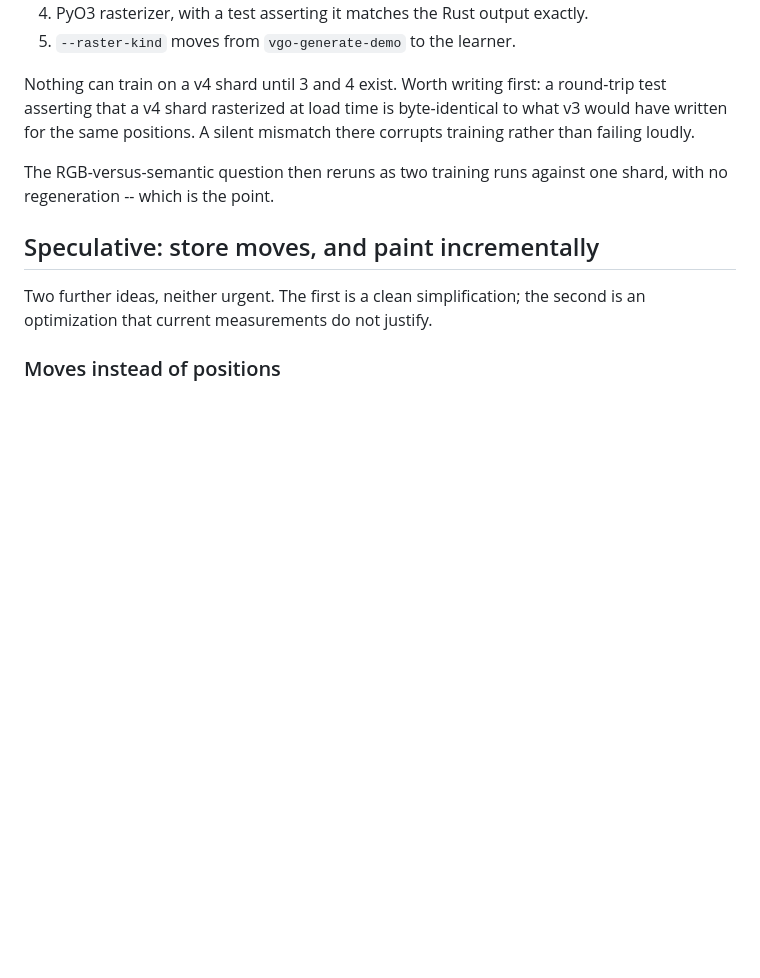
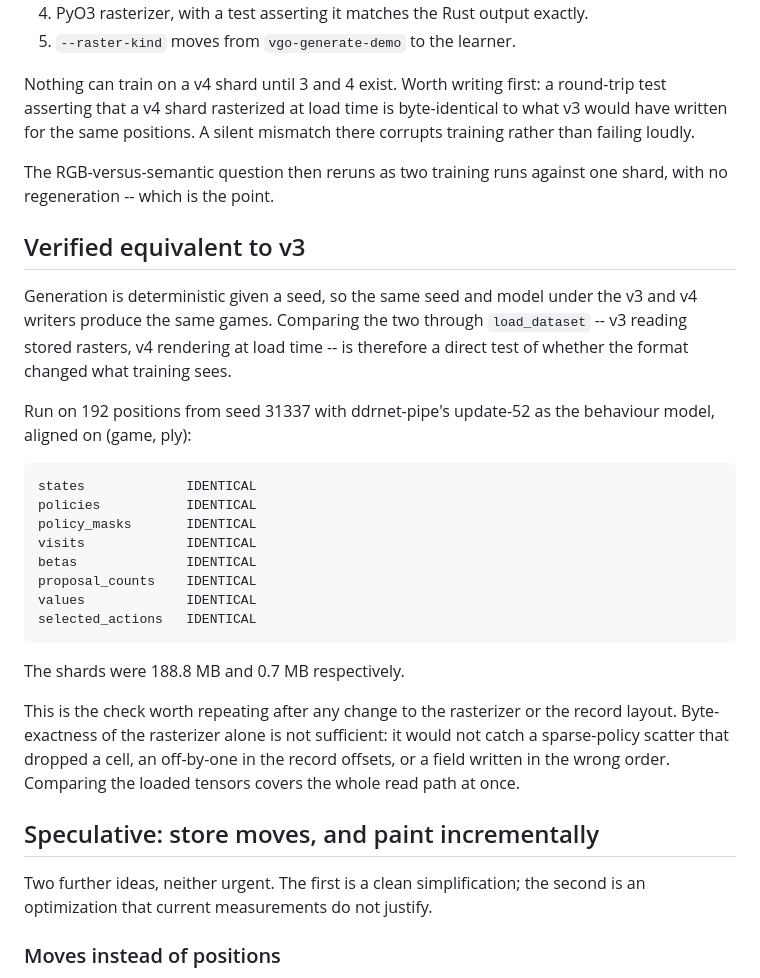
Before and after one commit to tommyyliu/vgo, a Markdown page: docs/POSITION_SHARDS.md, the part around the change. Rendered like a GitHub page; blank space fills up the shorter version.

Commit message:
Record the v3/v4 equivalence check
A flat Elo curve on the first v4 run raised the question of whether the
format had changed what training sees. It has not.

Generation is deterministic given a seed, so the same seed and model under
both writers produce the same games, and comparing them through
load_dataset -- v3 reading stored rasters, v4 rendering at load time --
tests the whole read path at once. On 192 positions from seed 31337 with
ddrnet-pipe's update-52 as the behaviour model, aligned on (game, ply),
every tensor is identical: states, policies, masks, visits, betas,
proposal counts, values, and selected actions. Shards were 188.8 MB and
0.7 MB.

Worth repeating after any change to the rasterizer or the record layout.
The earlier byte-exactness check on the rasterizer alone would not have
caught a sparse scatter dropping a cell, an off-by-one in the record
offsets, or fields written out of order.

The flat curve therefore needs a different explanation. The seed model was
already at +921 Elo over its own bootstrap after 52 updates, so this run's
first 18 are effectively updates 53-70 of one continuous curve, where a
shallower slope is expected. Notably v6 beats the v3-trained seed by +74,
which a format that corrupted its input could not produce.

Co-Authored-By: Claude Opus 5 <noreply@anthropic.com>

```diff
--- a/docs/POSITION_SHARDS.md
+++ b/docs/POSITION_SHARDS.md
@@ -116,6 +116,33 @@ mismatch there corrupts training rather than failing loudly.
 The RGB-versus-semantic question then reruns as two training runs against one
 shard, with no regeneration -- which is the point.
 
+## Verified equivalent to v3
+
+Generation is deterministic given a seed, so the same seed and model under the
+v3 and v4 writers produce the same games. Comparing the two through
+`load_dataset` -- v3 reading stored rasters, v4 rendering at load time -- is
+therefore a direct test of whether the format changed what training sees.
+
+Run on 192 positions from seed 31337 with ddrnet-pipe's update-52 as the
+behaviour model, aligned on (game, ply):
+
+    states             IDENTICAL
+    policies           IDENTICAL
+    policy_masks       IDENTICAL
+    visits             IDENTICAL
+    betas              IDENTICAL
+    proposal_counts    IDENTICAL
+    values             IDENTICAL
+    selected_actions   IDENTICAL
+
+The shards were 188.8 MB and 0.7 MB respectively.
+
+This is the check worth repeating after any change to the rasterizer or the
+record layout. Byte-exactness of the rasterizer alone is not sufficient: it
+would not catch a sparse-policy scatter that dropped a cell, an off-by-one in
+the record offsets, or a field written in the wrong order. Comparing the loaded
+tensors covers the whole read path at once.
+
 ## Speculative: store moves, and paint incrementally
 
 Two further ideas, neither urgent. The first is a clean simplification; the
```
